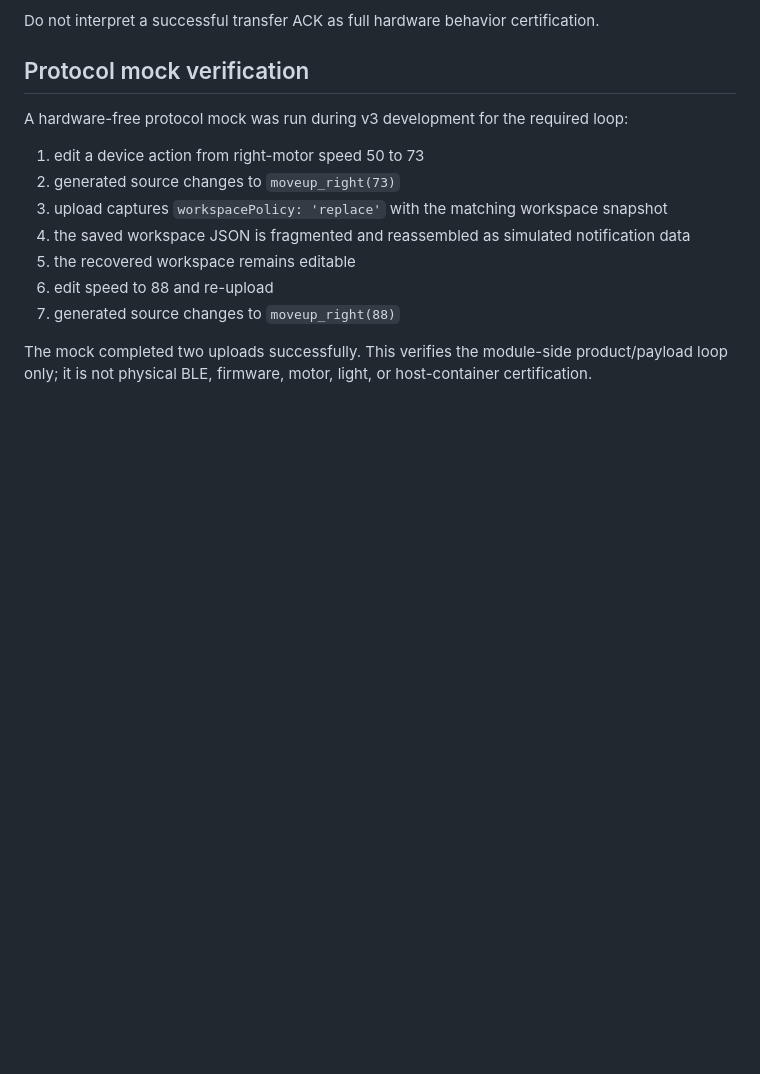
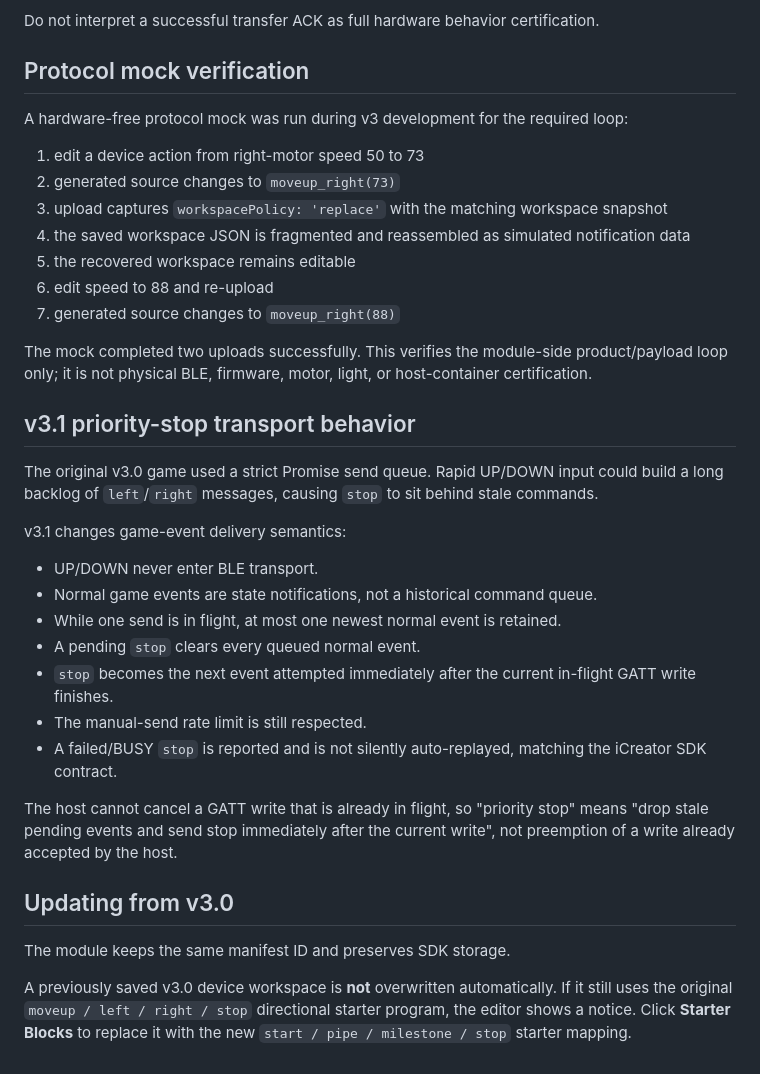
Before and after one commit to Baleen-Y/template, a Markdown page: flappy-ble/README.md, the part around one of its changes. GitHub-like rendering; blank space fills up the shorter version.

```diff
--- a/flappy-ble/README.md
+++ b/flappy-ble/README.md
@@ -153,3 +157,26 @@ A hardware-free protocol mock was run during v3 development for the required loo
 7. generated source changes to `moveup_right(88)`
 
 The mock completed two uploads successfully. This verifies the module-side product/payload loop only; it is not physical BLE, firmware, motor, light, or host-container certification.
+
+
+## v3.1 priority-stop transport behavior
+
+The original v3.0 game used a strict Promise send queue. Rapid UP/DOWN input could build a long backlog of `left`/`right` messages, causing `stop` to sit behind stale commands.
+
+v3.1 changes game-event delivery semantics:
+
+- UP/DOWN never enter BLE transport.
+- Normal game events are state notifications, not a historical command queue.
+- While one send is in flight, at most one newest normal event is retained.
+- A pending `stop` clears every queued normal event.
+- `stop` becomes the next event attempted immediately after the current in-flight GATT write finishes.
+- The manual-send rate limit is still respected.
+- A failed/BUSY `stop` is reported and is not silently auto-replayed, matching the iCreator SDK contract.
+
+The host cannot cancel a GATT write that is already in flight, so "priority stop" means "drop stale pending events and send stop immediately after the current write", not preemption of a write already accepted by the host.
+
+## Updating from v3.0
+
+The module keeps the same manifest ID and preserves SDK storage.
+
+A previously saved v3.0 device workspace is **not** overwritten automatically. If it still uses the original `moveup / left / right / stop` directional starter program, the editor shows a notice. Click **Starter Blocks** to replace it with the new `start / pipe / milestone / stop` starter mapping.
```
Also changed, not shown: other parts of flappy-ble/README.md (+15 -11 lines).
